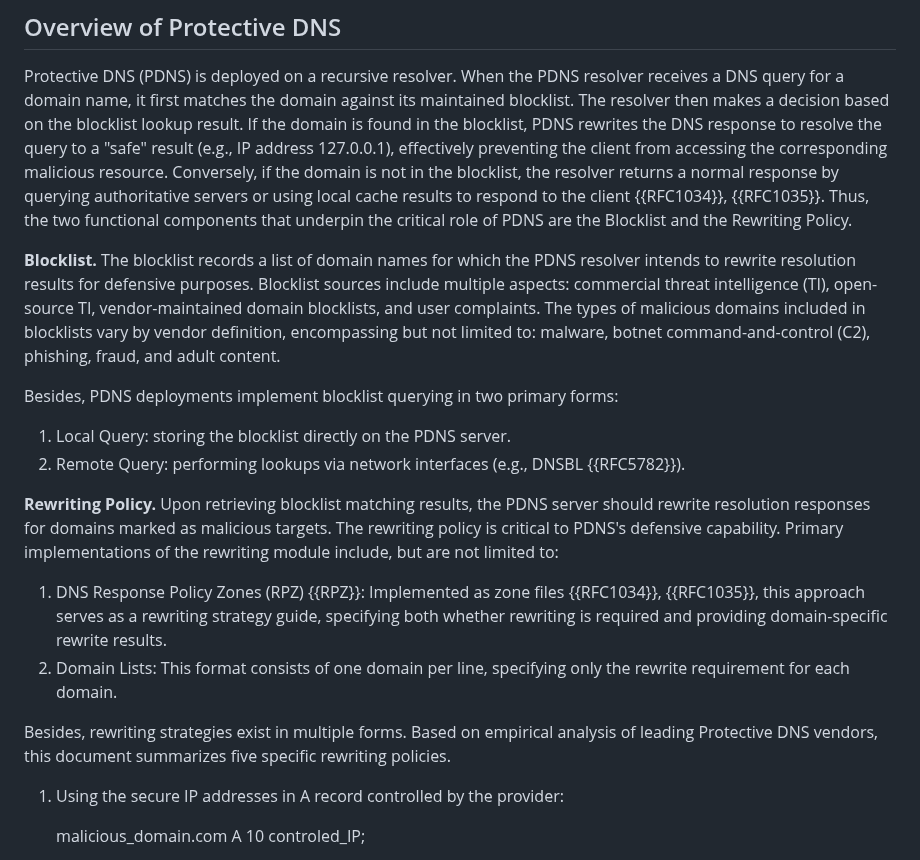
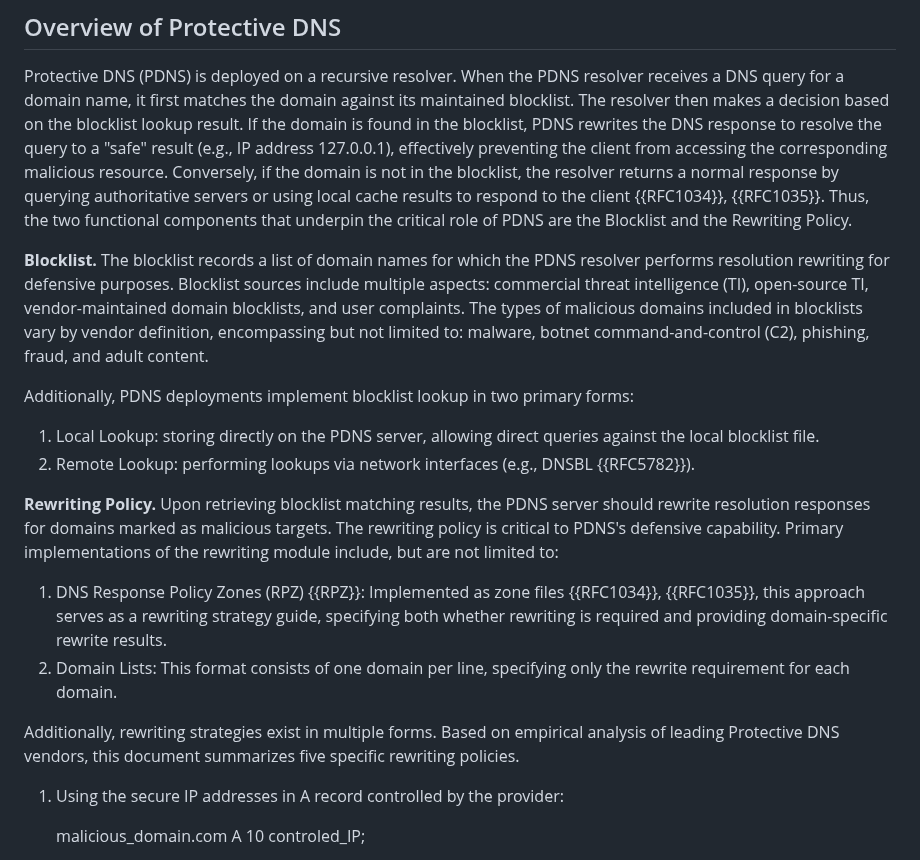
Before and after one commit to MingxuanLiu/Protective-DNS-Draft, a Markdown page: draft-liu-dnsop-protective-dns.md, the part around the change. Drawn GitHub-style.

```diff
--- a/draft-liu-dnsop-protective-dns.md
+++ b/draft-liu-dnsop-protective-dns.md
@@ -139,19 +139,19 @@ Notably, this document is primarily intended for readers familiar with Protectiv
 
 Protective DNS (PDNS) is deployed on a recursive resolver. When the PDNS resolver receives a DNS query for a domain name, it first matches the domain against its maintained blocklist. The resolver then makes a decision based on the blocklist lookup result. If the domain is found in the blocklist, PDNS rewrites the DNS response to resolve the query to a "safe" result (e.g., IP address 127.0.0.1), effectively preventing the client from accessing the corresponding malicious resource. Conversely, if the domain is not in the blocklist, the resolver returns a normal response by querying authoritative servers or using local cache results to respond to the client {{RFC1034}}, {{RFC1035}}. Thus, the two functional components that underpin the critical role of PDNS are the Blocklist and the Rewriting Policy.
 
-**Blocklist.** The blocklist records a list of domain names for which the PDNS resolver intends to rewrite resolution results for defensive purposes. Blocklist sources include multiple aspects: commercial threat intelligence (TI), open-source TI, vendor-maintained domain blocklists, and user complaints. The types of malicious domains included in blocklists vary by vendor definition, encompassing but not limited to: malware, botnet command-and-control (C2), phishing, fraud, and adult content.
+**Blocklist.** The blocklist records a list of domain names for which the PDNS resolver performs resolution rewriting for defensive purposes. Blocklist sources include multiple aspects: commercial threat intelligence (TI), open-source TI, vendor-maintained domain blocklists, and user complaints. The types of malicious domains included in blocklists vary by vendor definition, encompassing but not limited to: malware, botnet command-and-control (C2), phishing, fraud, and adult content.
 
-Besides, PDNS deployments implement blocklist querying in two primary forms:
+Additionally, PDNS deployments implement blocklist lookup in two primary forms:
 
-1. Local Query: storing the blocklist directly on the PDNS server.
-2. Remote Query: performing lookups via network interfaces (e.g., DNSBL {{RFC5782}}).
+1. Local Lookup: storing directly on the PDNS server, allowing direct queries against the local blocklist file.
+2. Remote Lookup: performing lookups via network interfaces (e.g., DNSBL {{RFC5782}}).
 
 **Rewriting Policy.** Upon retrieving blocklist matching results, the PDNS server should rewrite resolution responses for domains marked as malicious targets. The rewriting policy is critical to PDNS's defensive capability. Primary implementations of the rewriting module include, but are not limited to:
 
 1. DNS Response Policy Zones (RPZ) {{RPZ}}: Implemented as zone files {{RFC1034}}, {{RFC1035}}, this approach serves as a rewriting strategy guide, specifying both whether rewriting is required and providing domain-specific rewrite results.
 2. Domain Lists: This format consists of one domain per line, specifying only the rewrite requirement for each domain.
 
-Besides, rewriting strategies exist in multiple forms. Based on empirical analysis of leading Protective DNS vendors, this document summarizes five specific rewriting policies.
+Additionally, rewriting strategies exist in multiple forms. Based on empirical analysis of leading Protective DNS vendors, this document summarizes five specific rewriting policies.
 
 1) Using the secure IP addresses in A record controlled by the provider:
 
```
